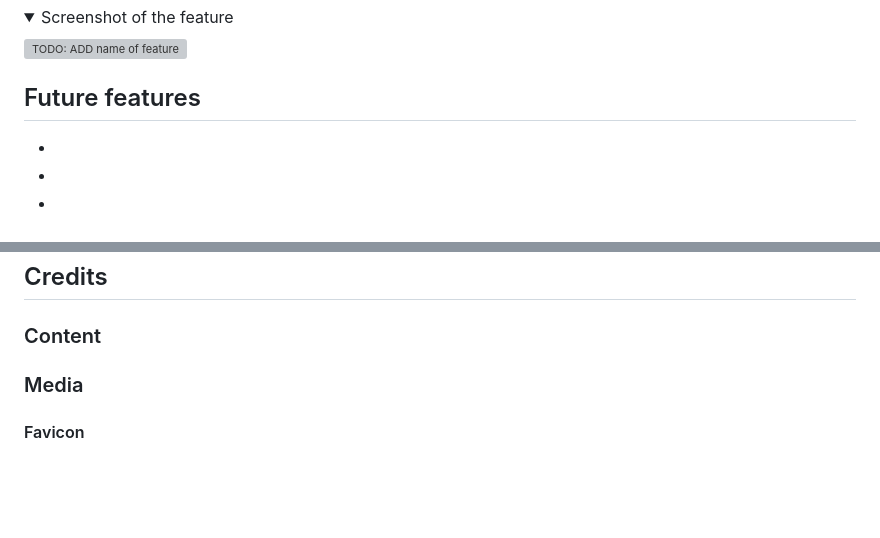
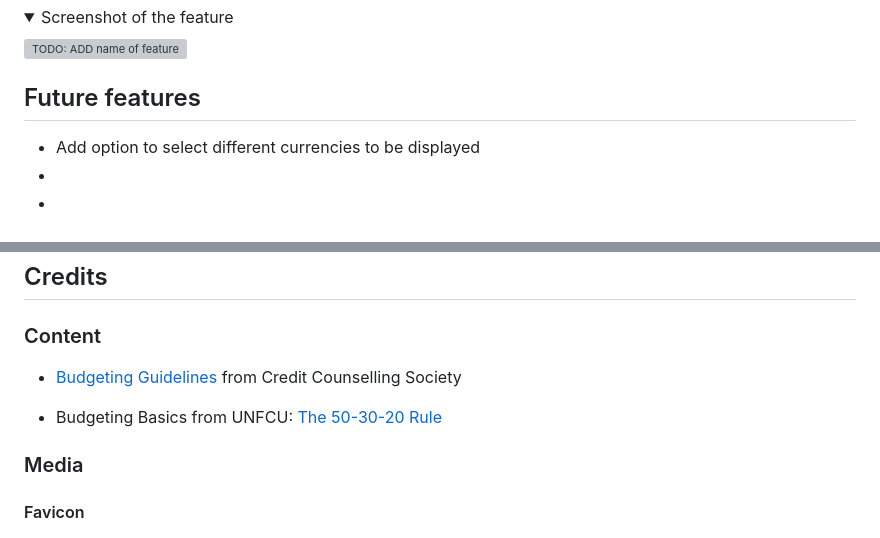
Before and after one commit to NiclO1337/pp3-dream-achiever, a Markdown page: README.md, 2 parts joined by grey strips. Drawn GitHub-style; folded sections open; blank space fills up the shorter version; grey boxes are pictures that could not be loaded.

Commit message:
Docs: Update Future features and credit section of README file

```diff
--- a/README.md
+++ b/README.md
@@ -128,7 +128,7 @@ TODO: Add text about feature
 
 
 ## Future features
--
+- Add option to select different currencies to be displayed
 -
 -
 
@@ -185,6 +185,9 @@ Link to live website: [ TODO: ADD NAME ]( TODO: ADD LINK )
 
 ### Content
 
+- [Budgeting Guidelines](https://nomoredebts.org/budgeting/budgeting-guidelines) from Credit Counselling Society
+
+- Budgeting Basics from UNFCU: [The 50-30-20 Rule](https://www.unfcu.org/guides/the-50-30-20-rule/)
 
 ### Media
 
```
